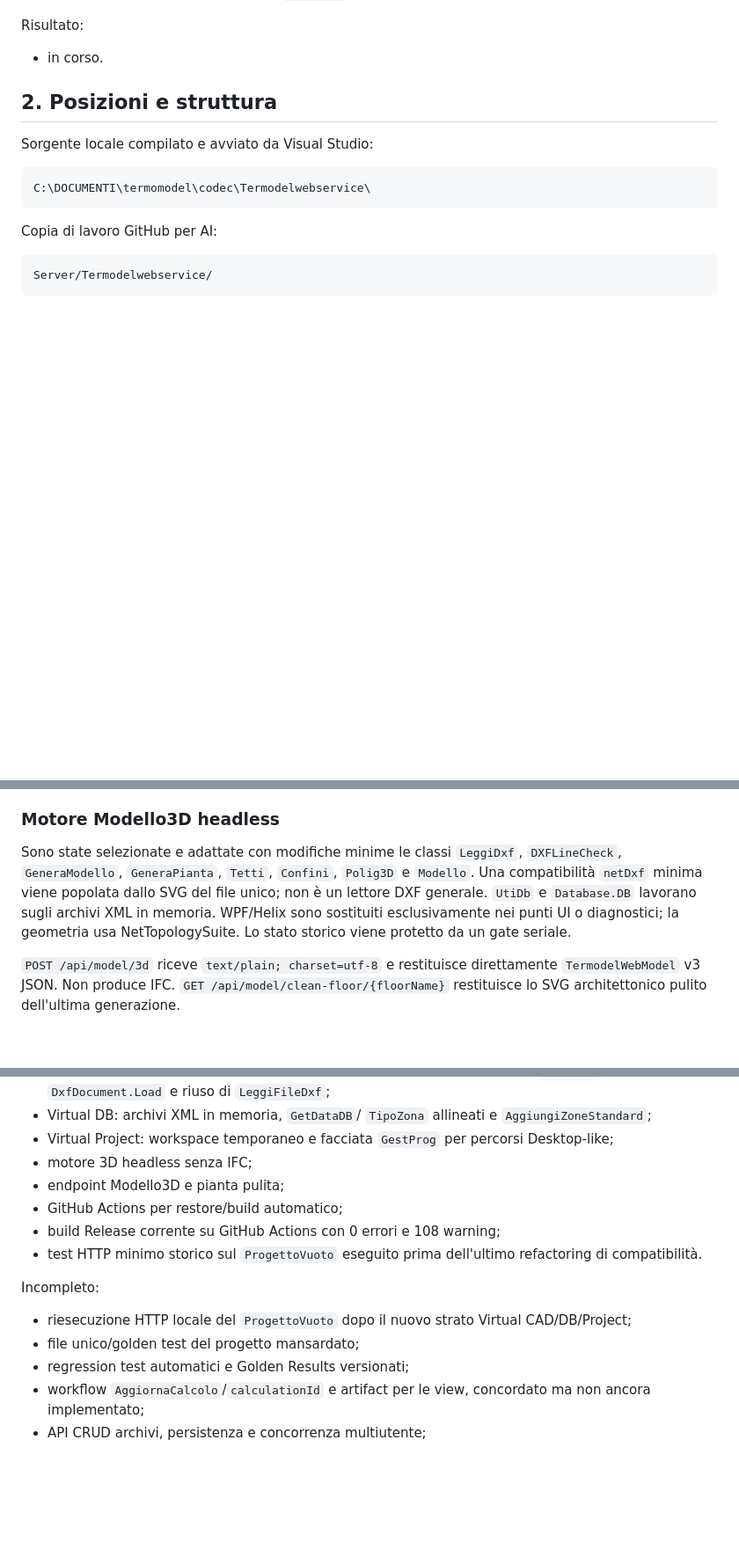
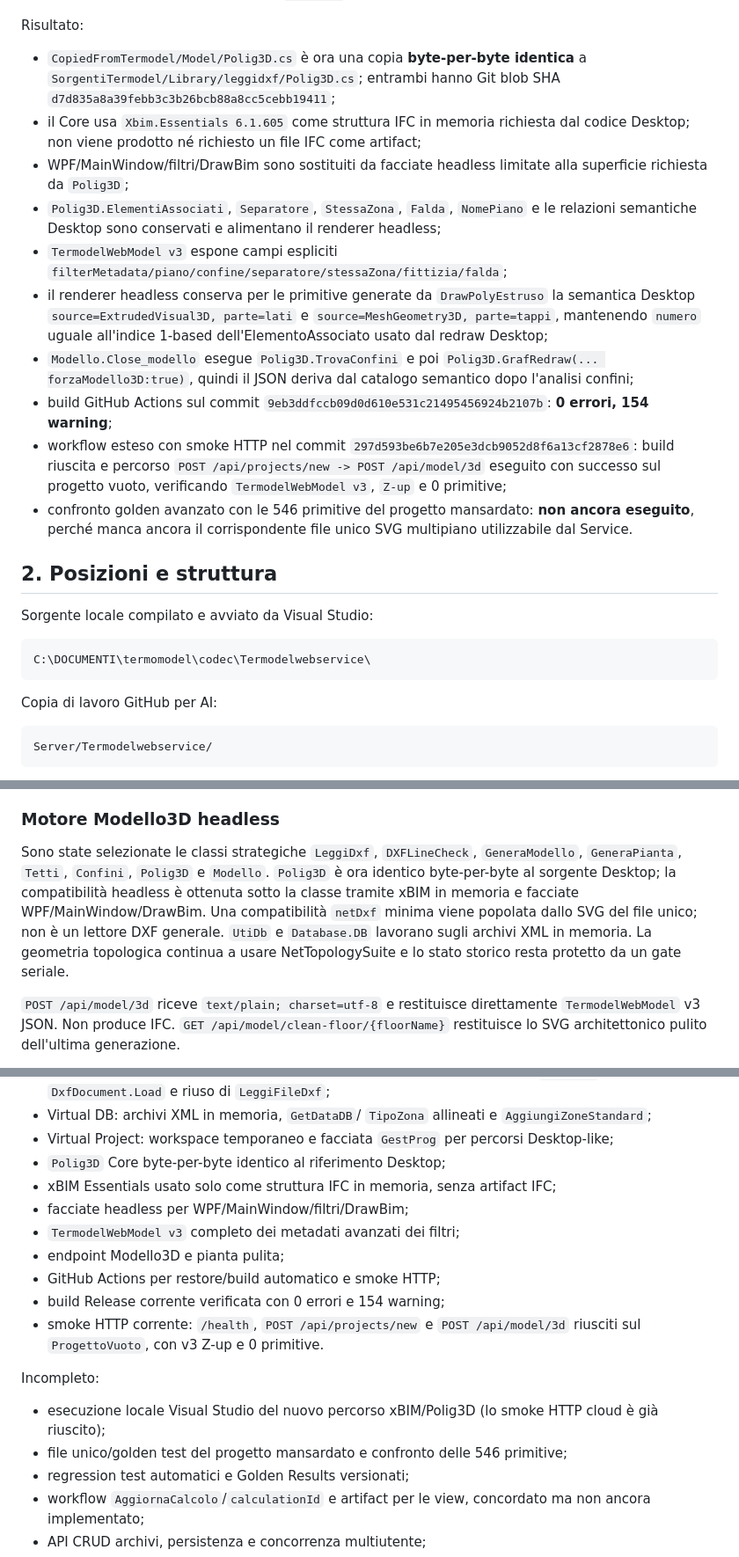
Before and after one commit to Fetonte1960/Termodel, a Markdown page: Server/Termodelwebservice/PROJECT-SUMMARY-SERVICE.md, 3 parts joined by grey strips. Shown at 88% size. GitHub-like rendering; blank space fills up the shorter version.

Commit message:
Complete Polig3D invariance commission

```diff
--- a/Server/Termodelwebservice/PROJECT-SUMMARY-SERVICE.md
+++ b/Server/Termodelwebservice/PROJECT-SUMMARY-SERVICE.md
@@ -114,7 +114,35 @@ Criteri di completamento:
 - aggiornamento della stessa voce a `ESEGUITO` solo a lavoro concluso.
 
 Risultato:
-- in corso.
+- `CopiedFromTermodel/Model/Polig3D.cs` è ora una copia **byte-per-byte
+  identica** a `SorgentiTermodel/Library/leggidxf/Polig3D.cs`; entrambi hanno
+  Git blob SHA `d7d835a8a39febb3c3b26bcb88a8cc5cebb19411`;
+- il Core usa `Xbim.Essentials 6.1.605` come struttura IFC in memoria richiesta
+  dal codice Desktop; non viene prodotto né richiesto un file IFC come artifact;
+- WPF/MainWindow/filtri/DrawBim sono sostituiti da facciate headless limitate
+  alla superficie richiesta da `Polig3D`;
+- `Polig3D.ElementiAssociati`, `Separatore`, `StessaZona`, `Falda`,
+  `NomePiano` e le relazioni semantiche Desktop sono conservati e alimentano
+  il renderer headless;
+- `TermodelWebModel v3` espone campi espliciti
+  `filterMetadata/piano/confine/separatore/stessaZona/fittizia/falda`;
+- il renderer headless conserva per le primitive generate da
+  `DrawPolyEstruso` la semantica Desktop `source=ExtrudedVisual3D,
+  parte=lati` e `source=MeshGeometry3D, parte=tappi`, mantenendo
+  `numero` uguale all'indice 1-based dell'ElementoAssociato usato dal redraw
+  Desktop;
+- `Modello.Close_modello` esegue `Polig3D.TrovaConfini` e poi
+  `Polig3D.GrafRedraw(... forzaModello3D:true)`, quindi il JSON deriva dal
+  catalogo semantico dopo l'analisi confini;
+- build GitHub Actions sul commit
+  `9eb3ddfccb09d0d610e531c21495456924b2107b`: **0 errori, 154 warning**;
+- workflow esteso con smoke HTTP nel commit
+  `297d593be6b7e205e3dcb9052d8f6a13cf2878e6`: build riuscita e percorso
+  `POST /api/projects/new -> POST /api/model/3d` eseguito con successo sul
+  progetto vuoto, verificando `TermodelWebModel v3`, `Z-up` e 0 primitive;
+- confronto golden avanzato con le 546 primitive del progetto mansardato:
+  **non ancora eseguito**, perché manca ancora il corrispondente file unico SVG
+  multipiano utilizzabile dal Service.
 
 
 
@@ -355,13 +383,15 @@ non può essere aggirato dal server.
 
 ### Motore Modello3D headless
 
-Sono state selezionate e adattate con modifiche minime le classi `LeggiDxf`,
-`DXFLineCheck`, `GeneraModello`, `GeneraPianta`, `Tetti`, `Confini`, `Polig3D` e
-`Modello`. Una compatibilità `netDxf` minima viene popolata dallo SVG del file
-unico; non è un lettore DXF generale. `UtiDb` e `Database.DB` lavorano sugli
-archivi XML in memoria. WPF/Helix sono sostituiti esclusivamente nei punti UI o
-diagnostici; la geometria usa NetTopologySuite. Lo stato storico viene protetto
-da un gate seriale.
+Sono state selezionate le classi strategiche `LeggiDxf`, `DXFLineCheck`,
+`GeneraModello`, `GeneraPianta`, `Tetti`, `Confini`, `Polig3D` e
+`Modello`. `Polig3D` è ora identico byte-per-byte al sorgente Desktop; la
+compatibilità headless è ottenuta sotto la classe tramite xBIM in memoria e
+facciate WPF/MainWindow/DrawBim. Una compatibilità `netDxf` minima viene
+popolata dallo SVG del file unico; non è un lettore DXF generale. `UtiDb` e
+`Database.DB` lavorano sugli archivi XML in memoria. La geometria topologica
+continua a usare NetTopologySuite e lo stato storico resta protetto da un gate
+seriale.
 
 `POST /api/model/3d` riceve `text/plain; charset=utf-8` e restituisce direttamente
 `TermodelWebModel` v3 JSON. Non produce IFC. `GET
@@ -593,18 +623,23 @@ Implementato e verificato:
   `AggiungiZoneStandard`;
 - Virtual Project: workspace temporaneo e facciata `GestProg` per percorsi
   Desktop-like;
-- motore 3D headless senza IFC;
+- `Polig3D` Core byte-per-byte identico al riferimento Desktop;
+- xBIM Essentials usato solo come struttura IFC in memoria, senza artifact IFC;
+- facciate headless per WPF/MainWindow/filtri/DrawBim;
+- `TermodelWebModel v3` completo dei metadati avanzati dei filtri;
 - endpoint Modello3D e pianta pulita;
-- GitHub Actions per restore/build automatico;
-- build Release corrente su GitHub Actions con 0 errori e 108 warning;
-- test HTTP minimo storico sul `ProgettoVuoto` eseguito prima dell'ultimo
-  refactoring di compatibilità.
+- GitHub Actions per restore/build automatico e smoke HTTP;
+- build Release corrente verificata con 0 errori e 154 warning;
+- smoke HTTP corrente: `/health`, `POST /api/projects/new` e
+  `POST /api/model/3d` riusciti sul `ProgettoVuoto`, con v3 Z-up e 0
+  primitive.
 
 Incompleto:
 
-- riesecuzione HTTP locale del `ProgettoVuoto` dopo il nuovo strato Virtual
-  CAD/DB/Project;
-- file unico/golden test del progetto mansardato;
+- esecuzione locale Visual Studio del nuovo percorso xBIM/Polig3D (lo smoke
+  HTTP cloud è già riuscito);
+- file unico/golden test del progetto mansardato e confronto delle 546
+  primitive;
 - regression test automatici e Golden Results versionati;
 - workflow `AggiornaCalcolo`/`calculationId` e artifact per le view, concordato ma non ancora implementato;
 - API CRUD archivi, persistenza e concorrenza multiutente;
```
Also changed, not shown: other parts of Server/Termodelwebservice/PROJECT-SUMMARY-SERVICE.md (+1 -1 lines).
